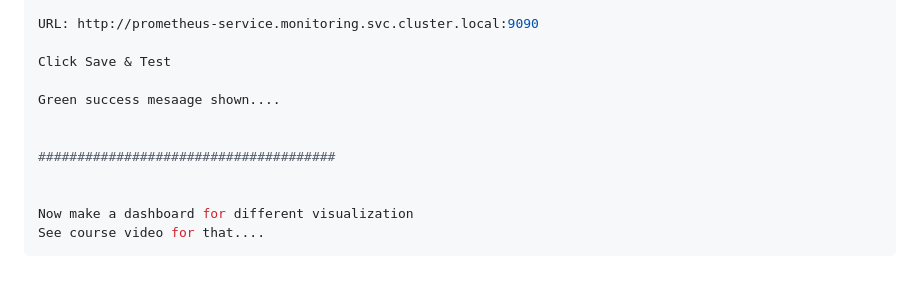
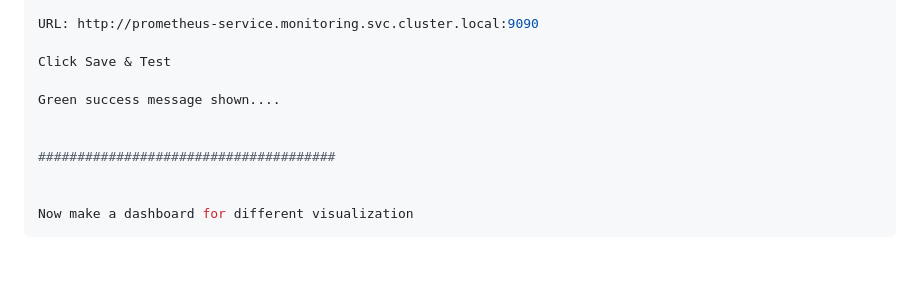
Before and after one commit to srivanoo21/Product_Recommender_System, a Markdown page: FULL DOCUMENTATION.md, the part around the change. Rendered like a GitHub page.

Commit message:
updated full documentation

````diff
--- a/FULL DOCUMENTATION.md
+++ b/FULL DOCUMENTATION.md
@@ -212,12 +212,11 @@ URL: http://prometheus-service.monitoring.svc.cluster.local:9090
 
 Click Save & Test
 
-Green success mesaage shown....
+Green success message shown....
 
 
 ######################################
 
 
 Now make a dashboard for different visualization
-See course video for that....
 ```
````
